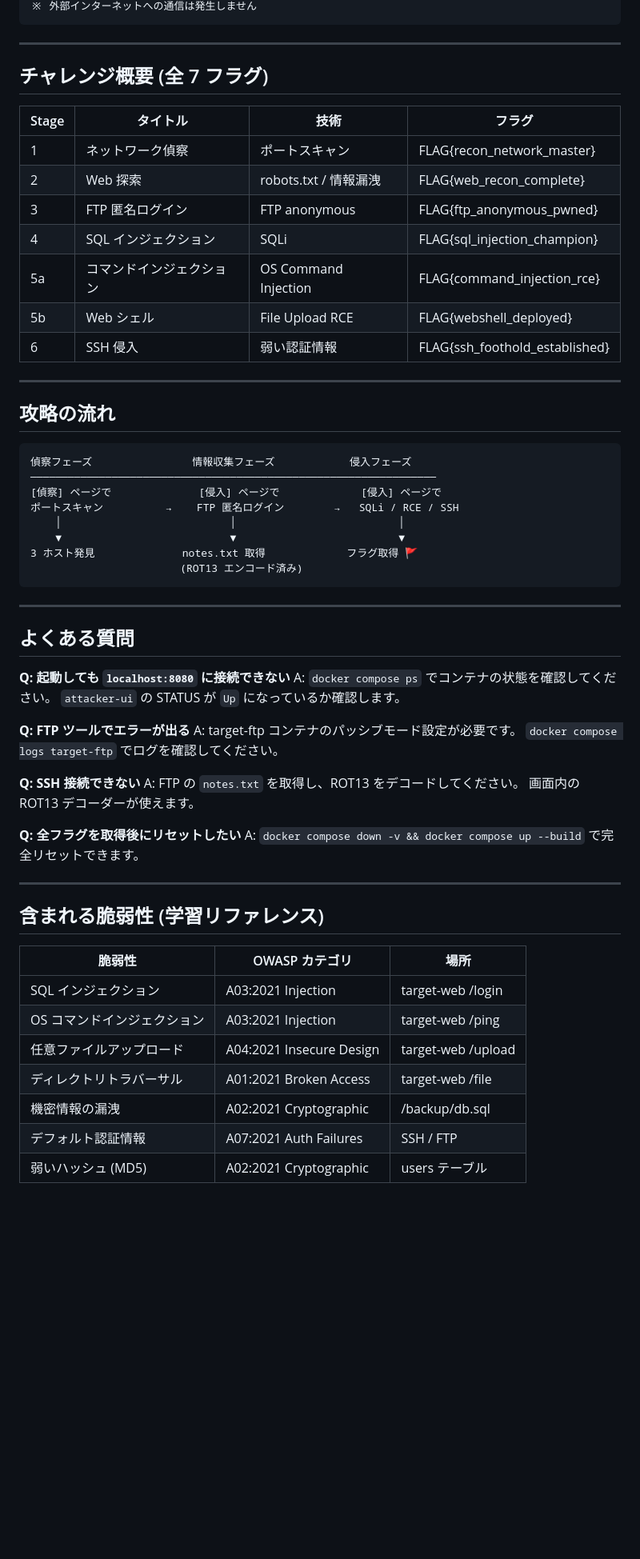
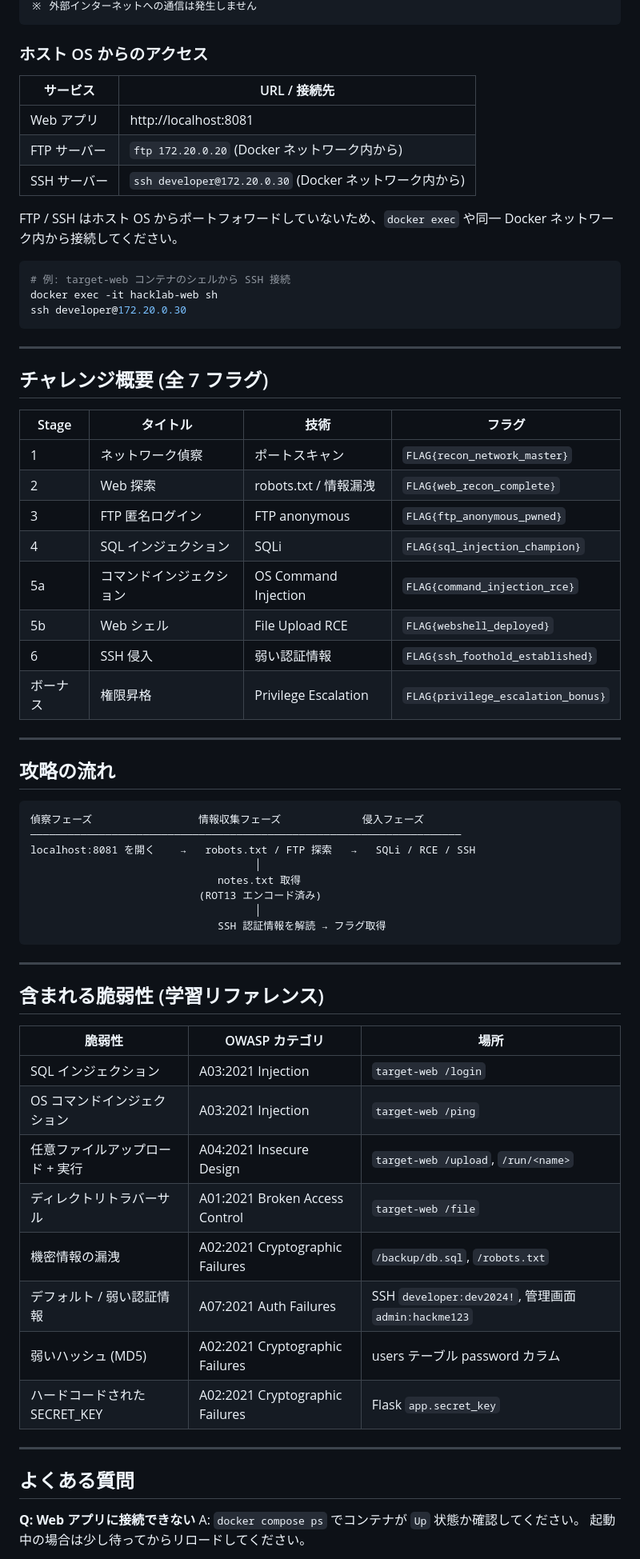
Before and after one commit to akki-secure/Penetration, a Markdown page: hacklab/README.md, the part around one of its changes. Shown at 80% size. Rendered like a GitHub page; blank space fills up the shorter version.

````diff
--- a/hacklab/README.md
+++ b/hacklab/README.md
@@ -55,4 +95,20 @@ docker compose down
 ※ 外部インターネットへの通信は発生しません
+```
+
+### ホスト OS からのアクセス
+
+| サービス | URL / 接続先 |
+|---------|-------------|
+| Web アプリ | http://localhost:8081 |
+| FTP サーバー | `ftp 172.20.0.20` (Docker ネットワーク内から) |
+| SSH サーバー | `ssh developer@172.20.0.30` (Docker ネットワーク内から) |
+
+FTP / SSH はホスト OS からポートフォワードしていないため、`docker exec` や同一 Docker ネットワーク内から接続してください。
+
+```bash
+# 例: target-web コンテナのシェルから SSH 接続
+docker exec -it hacklab-web sh
+ssh developer@172.20.0.30
 ```
 
 ---
@@ -61,47 +117,29 @@ docker compose down
 
 | Stage | タイトル | 技術 | フラグ |
 |-------|---------|------|--------|
-| 1 | ネットワーク偵察 | ポートスキャン | FLAG{recon_network_master} |
-| 2 | Web 探索 | robots.txt / 情報漏洩 | FLAG{web_recon_complete} |
-| 3 | FTP 匿名ログイン | FTP anonymous | FLAG{ftp_anonymous_pwned} |
-| 4 | SQL インジェクション | SQLi | FLAG{sql_injection_champion} |
-| 5a | コマンドインジェクション | OS Command Injection | FLAG{command_injection_rce} |
-| 5b | Web シェル | File Upload RCE | FLAG{webshell_deployed} |
-| 6 | SSH 侵入 | 弱い認証情報 | FLAG{ssh_foothold_established} |
+| 1 | ネットワーク偵察 | ポートスキャン | `FLAG{recon_network_master}` |
+| 2 | Web 探索 | robots.txt / 情報漏洩 | `FLAG{web_recon_complete}` |
+| 3 | FTP 匿名ログイン | FTP anonymous | `FLAG{ftp_anonymous_pwned}` |
+| 4 | SQL インジェクション | SQLi | `FLAG{sql_injection_champion}` |
+| 5a | コマンドインジェクション | OS Command Injection | `FLAG{command_injection_rce}` |
+| 5b | Web シェル | File Upload RCE | `FLAG{webshell_deployed}` |
+| 6 | SSH 侵入 | 弱い認証情報 | `FLAG{ssh_foothold_established}` |
+| ボーナス | 権限昇格 | Privilege Escalation | `FLAG{privilege_escalation_bonus}` |
 
 ---
 
 ## 攻略の流れ
 
 ```
-偵察フェーズ                情報収集フェーズ            侵入フェーズ
-─────────────────────────────────────────────────────────────────
-[偵察] ページで              [侵入] ページで             [侵入] ページで
-ポートスキャン          →    FTP 匿名ログイン        →   SQLi / RCE / SSH
-    │                           │                          │
-    ▼                           ▼                          ▼
-3 ホスト発見              notes.txt 取得             フラグ取得 🚩
-                        (ROT13 エンコード済み)
+偵察フェーズ                 情報収集フェーズ             侵入フェーズ
+─────────────────────────────────────────────────────────────────────
+localhost:8081 を開く    →   robots.txt / FTP 探索   →   SQLi / RCE / SSH
+                                    │
+                              notes.txt 取得
+                           (ROT13 エンコード済み)
+                                    │
+                              SSH 認証情報を解読 → フラグ取得
 ```
-
----
-
-## よくある質問
-
-**Q: 起動しても `localhost:8080` に接続できない**
-A: `docker compose ps` でコンテナの状態を確認してください。
-   `attacker-ui` の STATUS が `Up` になっているか確認します。
-
-**Q: FTP ツールでエラーが出る**
-A: target-ftp コンテナのパッシブモード設定が必要です。
-   `docker compose logs target-ftp` でログを確認してください。
-
-**Q: SSH 接続できない**
-A: FTP の `notes.txt` を取得し、ROT13 をデコードしてください。
-   画面内の ROT13 デコーダーが使えます。
-
-**Q: 全フラグを取得後にリセットしたい**
-A: `docker compose down -v && docker compose up --build` で完全リセットできます。
 
 ---
 
@@ -109,10 +147,20 @@ A: `docker compose down -v && docker compose up --build` で完全リセット
 
 | 脆弱性 | OWASP カテゴリ | 場所 |
 |--------|--------------|------|
-| SQL インジェクション | A03:2021 Injection | target-web /login |
-| OS コマンドインジェクション | A03:2021 Injection | target-web /ping |
-| 任意ファイルアップロード | A04:2021 Insecure Design | target-web /upload |
-| ディレクトリトラバーサル | A01:2021 Broken Access | target-web /file |
-| 機密情報の漏洩 | A02:2021 Cryptographic | /backup/db.sql |
-| デフォルト認証情報 | A07:2021 Auth Failures | SSH / FTP |
-| 弱いハッシュ (MD5) | A02:2021 Cryptographic | users テーブル |
+| SQL インジェクション | A03:2021 Injection | `target-web /login` |
+| OS コマンドインジェクション | A03:2021 Injection | `target-web /ping` |
+| 任意ファイルアップロード + 実行 | A04:2021 Insecure Design | `target-web /upload`, `/run/<name>` |
+| ディレクトリトラバーサル | A01:2021 Broken Access Control | `target-web /file` |
+| 機密情報の漏洩 | A02:2021 Cryptographic Failures | `/backup/db.sql`, `/robots.txt` |
+| デフォルト / 弱い認証情報 | A07:2021 Auth Failures | SSH `developer:dev2024!`, 管理画面 `admin:hackme123` |
+| 弱いハッシュ (MD5) | A02:2021 Cryptographic Failures | users テーブル password カラム |
+| ハードコードされた SECRET_KEY | A02:2021 Cryptographic Failures | Flask `app.secret_key` |
+
+---
+
+## よくある質問
+
+**Q: Web アプリに接続できない**
+A: `docker compose ps` でコンテナが `Up` 状態か確認してください。
+   起動中の場合は少し待ってからリロードしてください。
+
````
Also changed, not shown: other parts of hacklab/README.md (+81 -28 lines).
